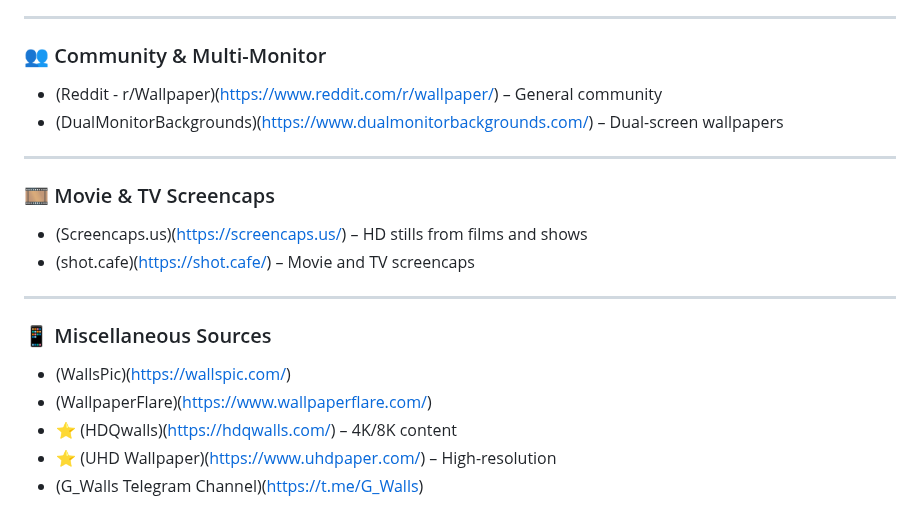
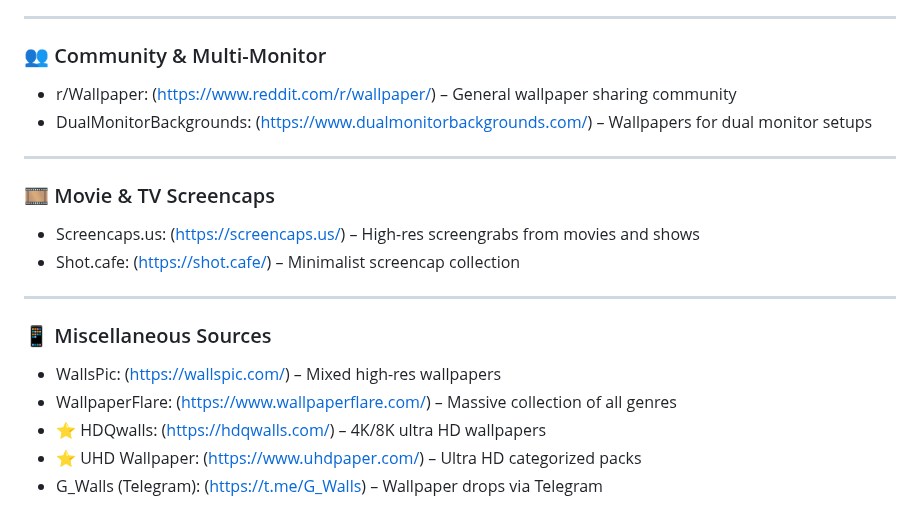
Before and after one commit to roigoatzzz/Wallsync, a Markdown page: README.md, the part around one of its changes. Drawn GitHub-style.

```diff
--- a/README.md
+++ b/README.md
@@ -77,20 +77,20 @@ A curated list of wallpaper resources from across the web — for anime fans, mi
 ---
 
 ### 👥 Community & Multi-Monitor
-- (Reddit - r/Wallpaper)(https://www.reddit.com/r/wallpaper/) – General community
-- (DualMonitorBackgrounds)(https://www.dualmonitorbackgrounds.com/) – Dual-screen wallpapers
+- r/Wallpaper: (https://www.reddit.com/r/wallpaper/) – General wallpaper sharing community
+- DualMonitorBackgrounds: (https://www.dualmonitorbackgrounds.com/) – Wallpapers for dual monitor setups
 
 ---
 
 ### 🎞️ Movie & TV Screencaps
-- (Screencaps.us)(https://screencaps.us/) – HD stills from films and shows
-- (shot.cafe)(https://shot.cafe/) – Movie and TV screencaps
+- Screencaps.us: (https://screencaps.us/) – High-res screengrabs from movies and shows
+- Shot.cafe: (https://shot.cafe/) – Minimalist screencap collection
 
 ---
 
 ### 📱 Miscellaneous Sources
-- (WallsPic)(https://wallspic.com/)
-- (WallpaperFlare)(https://www.wallpaperflare.com/)
-- ⭐ (HDQwalls)(https://hdqwalls.com/) – 4K/8K content
-- ⭐ (UHD Wallpaper)(https://www.uhdpaper.com/) – High-resolution
-- (G_Walls Telegram Channel)(https://t.me/G_Walls)
+- WallsPic: (https://wallspic.com/) – Mixed high-res wallpapers
+- WallpaperFlare: (https://www.wallpaperflare.com/) – Massive collection of all genres
+- ⭐ HDQwalls: (https://hdqwalls.com/) – 4K/8K ultra HD wallpapers
+- ⭐ UHD Wallpaper: (https://www.uhdpaper.com/) – Ultra HD categorized packs
+- G_Walls (Telegram): (https://t.me/G_Walls) – Wallpaper drops via Telegram
```
Also changed, not shown: other parts of README.md (+34 -34 lines).
